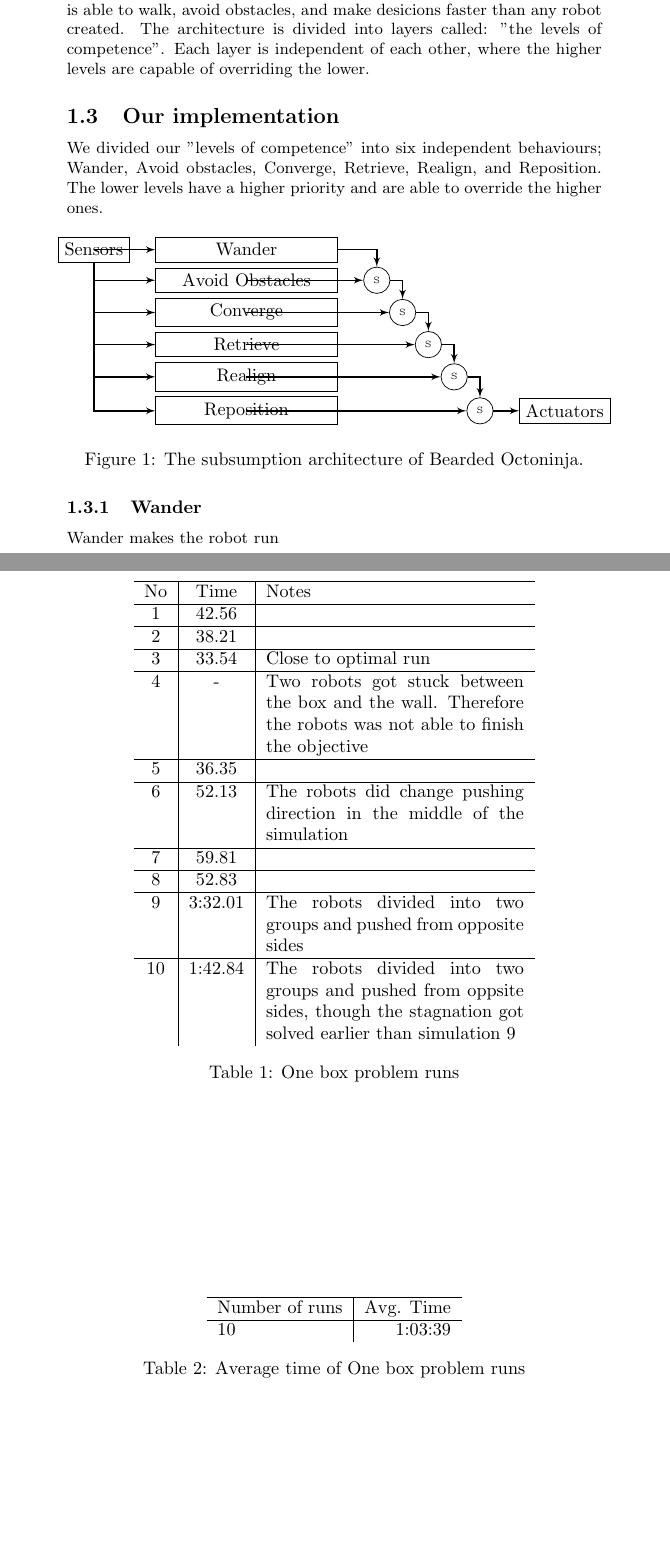
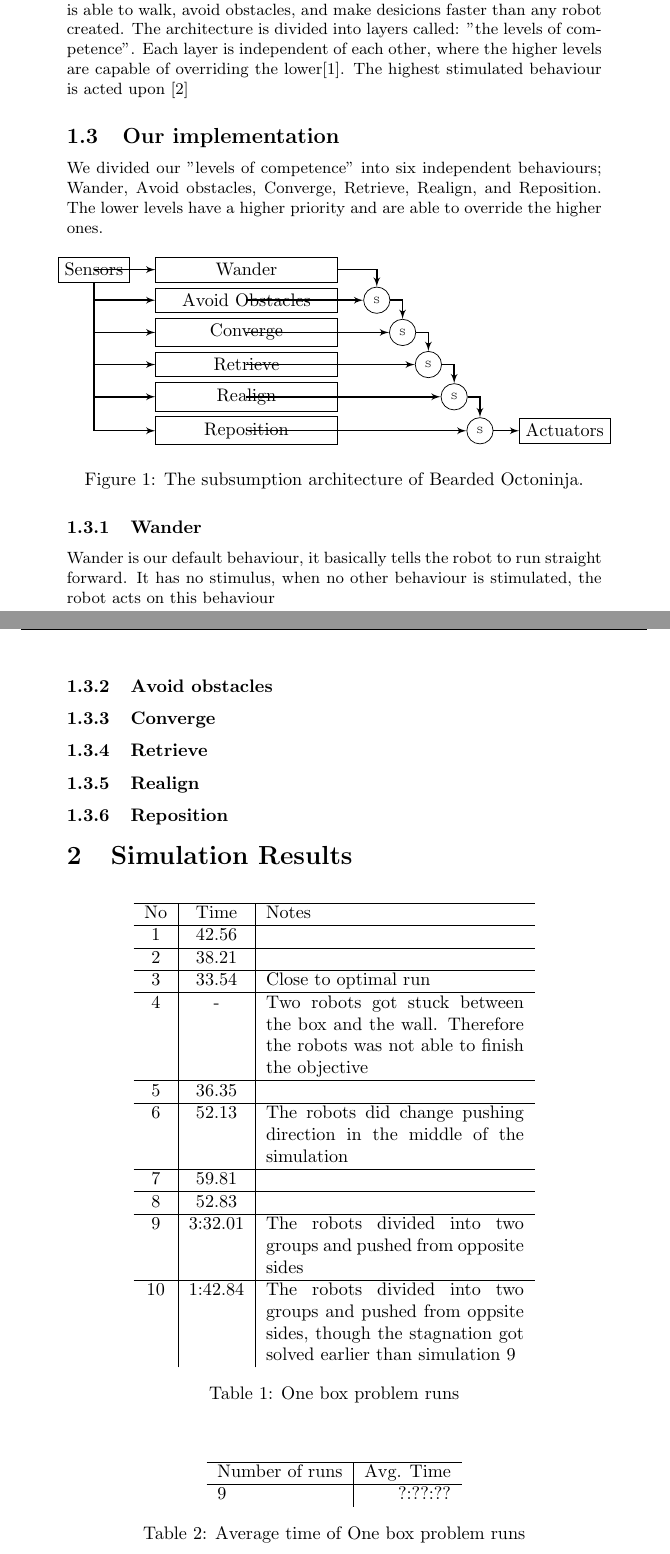
Before and after one commit to sigvef/it3708, a LaTeX problem sheet (assignment-1/report/report.tex): two parts of pages 2 and 3 of 4, joined at a grey line, cut so that both start at the same text, the shorter picture padded with empty space. Compiled offline with pdfLaTeX.

Commit message:
written wander

```diff
--- a/assignment-1/report/report.tex
+++ b/assignment-1/report/report.tex
@@ -45,17 +45,30 @@ The purpose of the homework module is to ``understand swarm behaviour by impleme
 
 
 \subsection{Brooks Architecture}
-The system we implemented is based on an AI concept called subsumption architecture. Subsumption architecture was first described by Rodney Brooks in the mid 80's. The idea behind subsumption architecture came from insects. Insects though with relatively little computational power, is able to walk, avoid obstacles, and make desicions faster than any robot created. The architecture is divided into layers called: "the levels of competence". Each layer is  independent of each other, where the higher levels are capable of overriding the lower.
+The system we implemented is based on an AI concept called subsumption architecture. Subsumption architecture was first described by Rodney Brooks in the mid 80's. The idea behind subsumption architecture came from insects. Insects though with relatively little computational power, is able to walk, avoid obstacles, and make desicions faster than any robot created. The architecture is divided into layers called: "the levels of competence". Each layer is  independent of each other, where the higher levels are capable of overriding the lower[1]. The highest stimulated behaviour is acted upon [2]
 
 \subsection{Our implementation}
 We divided our "levels of competence" into six independent behaviours; Wander, Avoid obstacles, Converge, Retrieve, Realign, and Reposition. The lower levels have a higher priority and are able to override the higher ones.
 \input{subsumption.tex}
 
 \subsubsection{Wander}
-Wander makes the robot run
+Wander is our default behaviour, it basically tells the robot to run straight forward. It has no stimulus, when no other behaviour is stimulated, the robot acts on this behaviour
+
+\subsubsection{Avoid obstacles}
+
+
+\subsubsection{Converge}
+
+
+\subsubsection{Retrieve}
+
+\subsubsection{Realign}
+
+\subsubsection{Reposition}
+
 \section{Simulation Results}
 
-\begin{table}
+\begin{table}[h!]
 \centering
 \begin{tabular}{ c | c | p{5cm}}
 \hline No & Time & Notes \\ \hline
@@ -78,7 +91,7 @@ Wander makes the robot run
 \centering
 \begin{tabular}{ l | r}
 \hline Number of runs & Avg. Time \\ \hline
-10 & 1:03:39 \\
+9 & ?:??:?? \\
 \end{tabular}
 \caption{ Average time of One box problem runs}
 \end{table}
@@ -86,7 +102,6 @@ Wander makes the robot run
 
 \section{Description}
 \section{Simulation Results}
-
 \part{A More Advanced Architecture}
 
 \section{Description}
```
Also changed, not shown: assignment-1/report/img/e-puck_sensors_and_leds.png (added), assignment-1/report/report.tex (3 more changed lines).
